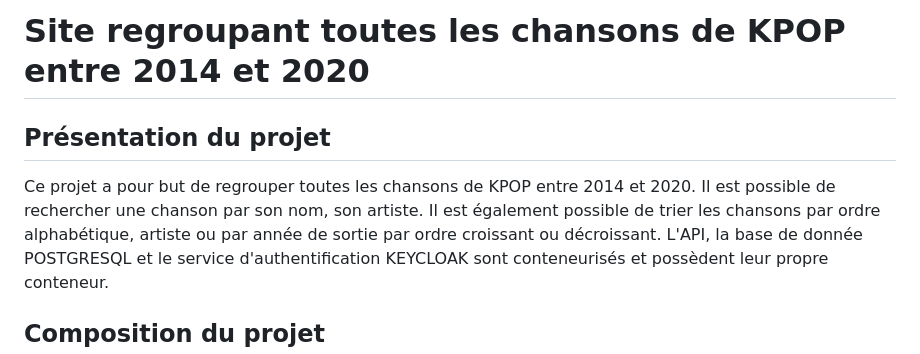
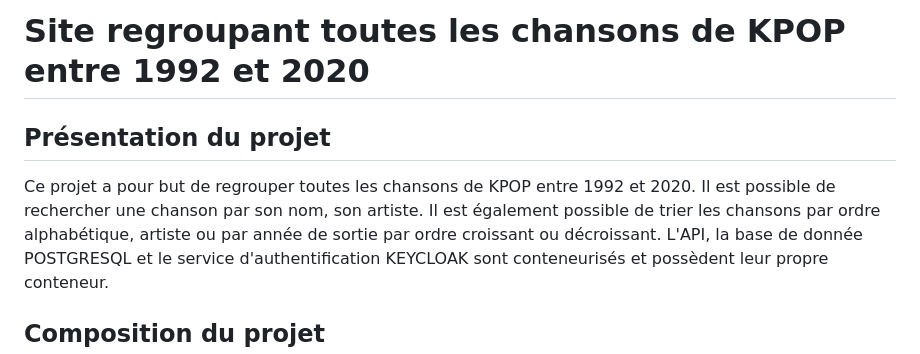
Before and after one commit to AntoineSUSINI/Fullstack-Git, a Markdown page: README.md, the part around the change. Drawn GitHub-style.

```diff
--- a/README.md
+++ b/README.md
@@ -1,8 +1,8 @@
-# Site regroupant toutes les chansons de KPOP entre 2014 et 2020
+# Site regroupant toutes les chansons de KPOP entre 1992 et 2020
 
 ## Présentation du projet
 
-Ce projet a pour but de regrouper toutes les chansons de KPOP entre 2014 et 2020. Il est possible de rechercher une chanson par son nom, son artiste. Il est également possible de trier les chansons par ordre alphabétique, artiste ou par année de sortie par ordre croissant ou décroissant.
+Ce projet a pour but de regrouper toutes les chansons de KPOP entre 1992 et 2020. Il est possible de rechercher une chanson par son nom, son artiste. Il est également possible de trier les chansons par ordre alphabétique, artiste ou par année de sortie par ordre croissant ou décroissant.
 L'API, la base de donnée POSTGRESQL et le service d'authentification KEYCLOAK sont conteneurisés et possèdent leur propre conteneur.
 
 ## Composition du projet
```
